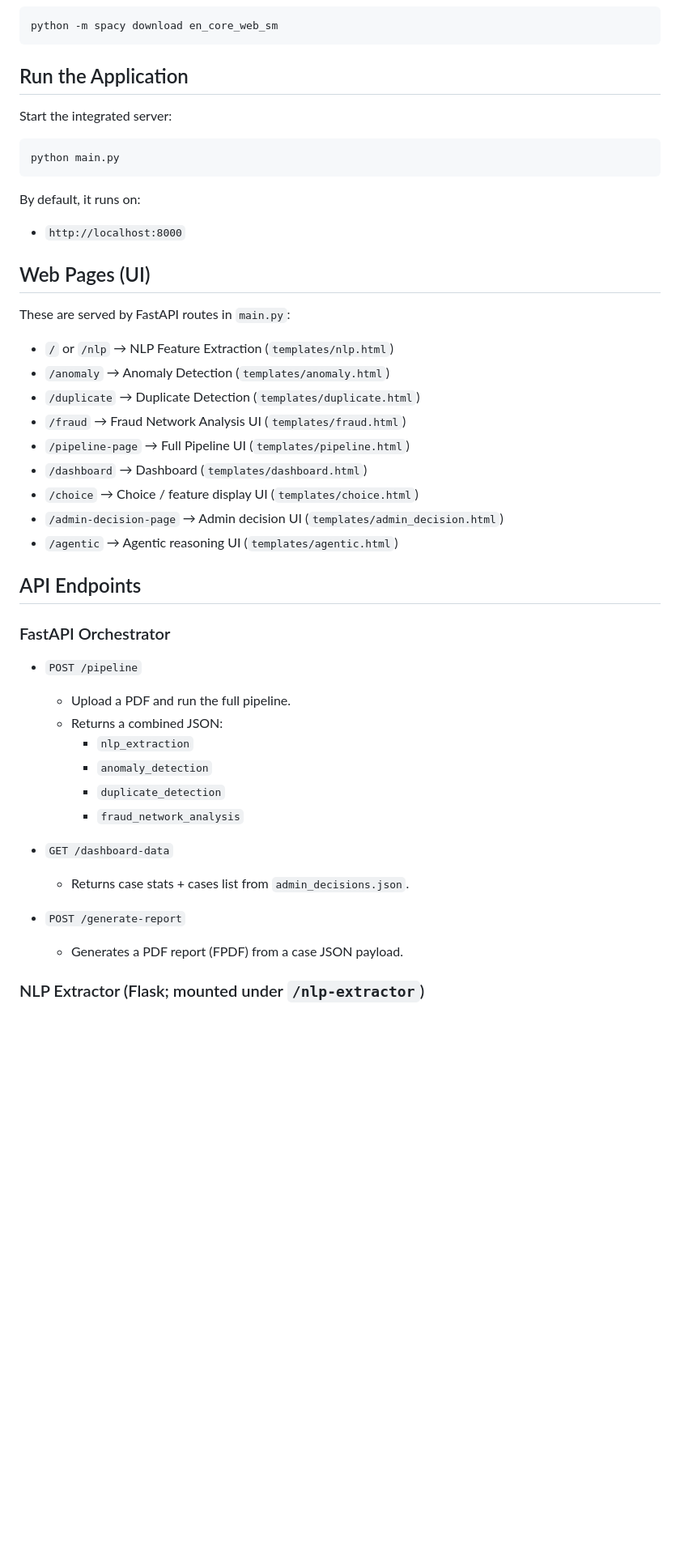
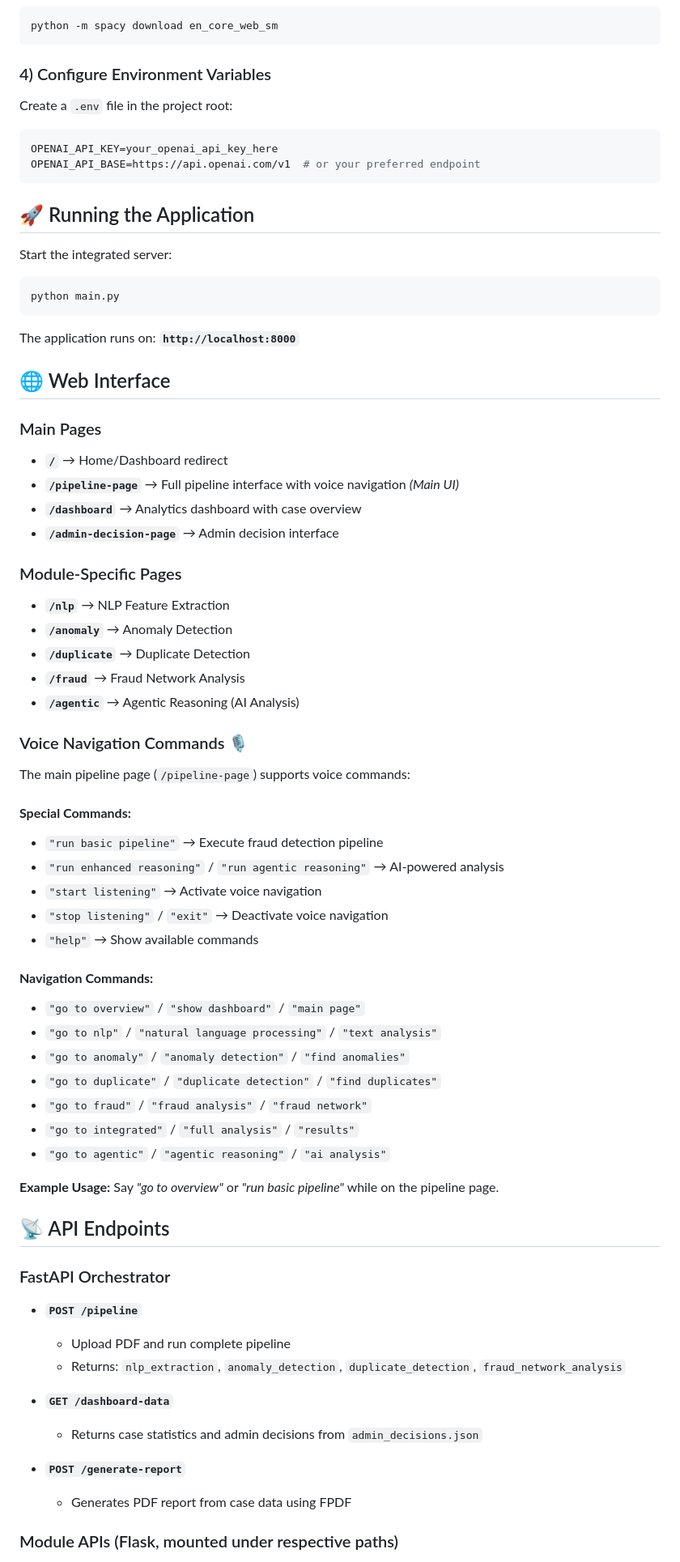
Before and after one commit to ShubhamMallick/Fake_Welfare_Detection_System, a Markdown page: README.md, the part around one of its changes. Shown at 81% size. GitHub-like rendering; blank space fills up the shorter version.

````diff
--- a/README.md
+++ b/README.md
@@ -106,7 +135,16 @@ pip install -r requirements.txt
 python -m spacy download en_core_web_sm
 ```
 
-## Run the Application
+### 4) Configure Environment Variables
+
+Create a `.env` file in the project root:
+
+```env
+OPENAI_API_KEY=your_openai_api_key_here
+OPENAI_API_BASE=https://api.openai.com/v1  # or your preferred endpoint
+```
+
+## 🚀 Running the Application
 
 Start the integrated server:
 
@@ -114,41 +152,58 @@ Start the integrated server:
 python main.py
 ```
 
-By default, it runs on:
+The application runs on: **`http://localhost:8000`**
 
-- `http://localhost:8000`
+## 🌐 Web Interface
 
-## Web Pages (UI)
+### Main Pages
+- **`/`** → Home/Dashboard redirect
+- **`/pipeline-page`** → Full pipeline interface with voice navigation *(Main UI)*
+- **`/dashboard`** → Analytics dashboard with case overview
+- **`/admin-decision-page`** → Admin decision interface
 
-These are served by FastAPI routes in `main.py`:
+### Module-Specific Pages
+- **`/nlp`** → NLP Feature Extraction
+- **`/anomaly`** → Anomaly Detection
+- **`/duplicate`** → Duplicate Detection
+- **`/fraud`** → Fraud Network Analysis
+- **`/agentic`** → Agentic Reasoning (AI Analysis)
 
-- `/` or `/nlp` → NLP Feature Extraction (`templates/nlp.html`)
-- `/anomaly` → Anomaly Detection (`templates/anomaly.html`)
-- `/duplicate` → Duplicate Detection (`templates/duplicate.html`)
-- `/fraud` → Fraud Network Analysis UI (`templates/fraud.html`)
-- `/pipeline-page` → Full Pipeline UI (`templates/pipeline.html`)
-- `/dashboard` → Dashboard (`templates/dashboard.html`)
-- `/choice` → Choice / feature display UI (`templates/choice.html`)
-- `/admin-decision-page` → Admin decision UI (`templates/admin_decision.html`)
-- `/agentic` → Agentic reasoning UI (`templates/agentic.html`)
+### Voice Navigation Commands 🎙️
 
-## API Endpoints
+The main pipeline page (`/pipeline-page`) supports voice commands:
+
+#### **Special Commands:**
+- `"run basic pipeline"` → Execute fraud detection pipeline
+- `"run enhanced reasoning"` / `"run agentic reasoning"` → AI-powered analysis
+- `"start listening"` → Activate voice navigation
+- `"stop listening"` / `"exit"` → Deactivate voice navigation
+- `"help"` → Show available commands
+
+#### **Navigation Commands:**
+- `"go to overview"` / `"show dashboard"` / `"main page"`
+- `"go to nlp"` / `"natural language processing"` / `"text analysis"`
+- `"go to anomaly"` / `"anomaly detection"` / `"find anomalies"`
+- `"go to duplicate"` / `"duplicate detection"` / `"find duplicates"`
+- `"go to fraud"` / `"fraud analysis"` / `"fraud network"`
+- `"go to integrated"` / `"full analysis"` / `"results"`
+- `"go to agentic"` / `"agentic reasoning"` / `"ai analysis"`
+
+**Example Usage:** Say *"go to overview"* or *"run basic pipeline"* while on the pipeline page.
+
+## 📡 API Endpoints
 
 ### FastAPI Orchestrator
 
-- `POST /pipeline`
-  - Upload a PDF and run the full pipeline.
-  - Returns a combined JSON:
-    - `nlp_extraction`
-    - `anomaly_detection`
-    - `duplicate_detection`
-    - `fraud_network_analysis`
+- **`POST /pipeline`**
+  - Upload PDF and run complete pipeline
+  - Returns: `nlp_extraction`, `anomaly_detection`, `duplicate_detection`, `fraud_network_analysis`
 
-- `GET /dashboard-data`
-  - Returns case stats + cases list from `admin_decisions.json`.
+- **`GET /dashboard-data`**
+  - Returns case statistics and admin decisions from `admin_decisions.json`
 
-- `POST /generate-report`
-  - Generates a PDF report (FPDF) from a case JSON payload.
+- **`POST /generate-report`**
+  - Generates PDF report from case data using FPDF
 
-### NLP Extractor (Flask; mounted under `/nlp-extractor`)
+### Module APIs (Flask, mounted under respective paths)
 
````
Also changed, not shown: other parts of README.md (+177 -114 lines).
